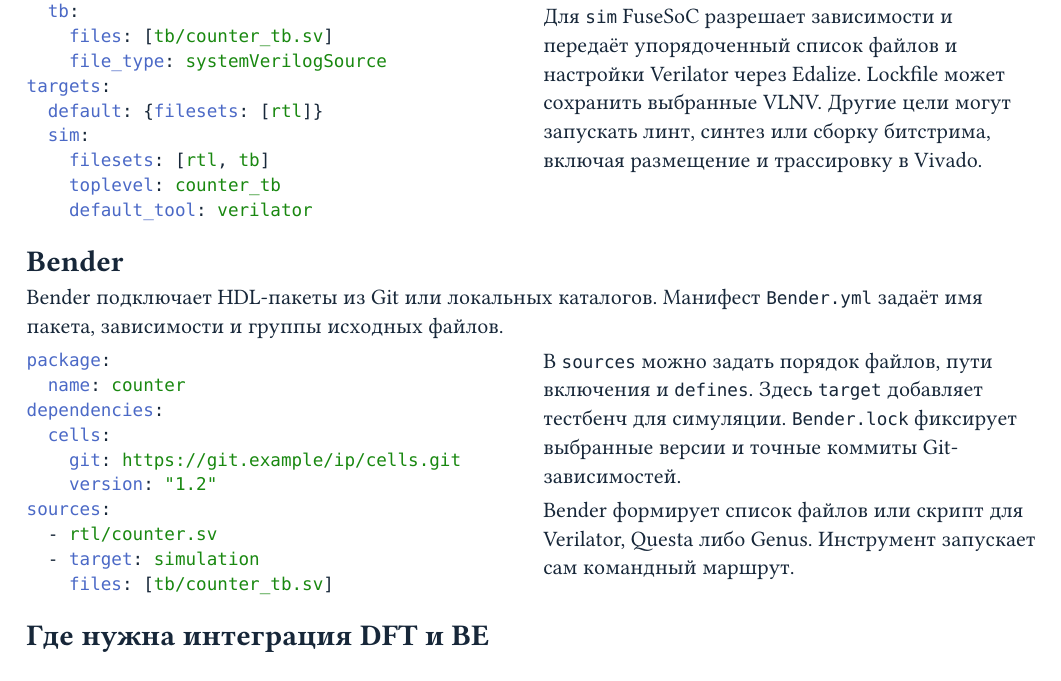
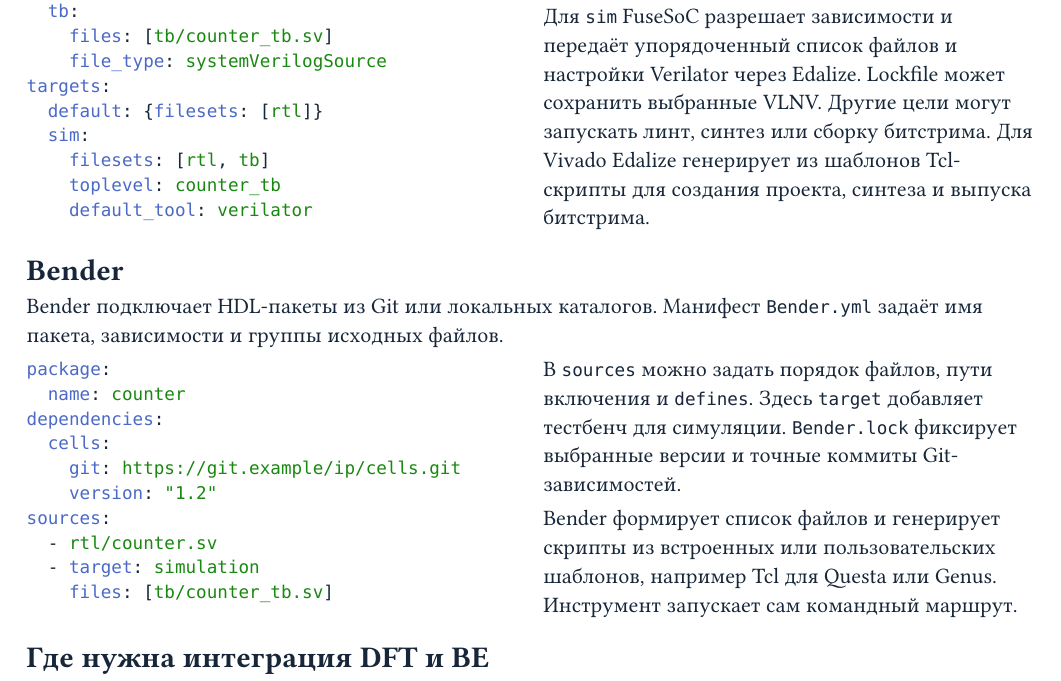
Before and after one commit to Bigyin1/CoreRef, a Typst document (docs/why-coreref.typ): part of page 4 of 4, cut so that both start at the same text. Compiled offline with Typst 0.15.

Commit message:
docs: describe EDA script templates in FuseSoC and Bender

```diff
--- a/docs/why-coreref.typ
+++ b/docs/why-coreref.typ
@@ -370,7 +370,8 @@
     Для `sim` FuseSoC разрешает зависимости и передаёт упорядоченный список
     файлов и настройки Verilator через Edalize. Lockfile может сохранить
     выбранные VLNV. Другие цели могут запускать линт, синтез или сборку
-    битстрима, включая размещение и трассировку в Vivado.
+    битстрима. Для Vivado Edalize генерирует из шаблонов Tcl-скрипты
+    для создания проекта, синтеза и выпуска битстрима.
   ],
 )
 
@@ -401,8 +402,9 @@
     Здесь `target` добавляет тестбенч для симуляции. `Bender.lock` фиксирует
     выбранные версии и точные коммиты Git-зависимостей.
 
-    Bender формирует список файлов или скрипт для Verilator, Questa либо
-    Genus. Инструмент запускает сам командный маршрут.
+    Bender формирует список файлов и генерирует скрипты из встроенных
+    или пользовательских шаблонов, например Tcl для Questa или Genus.
+    Инструмент запускает сам командный маршрут.
   ],
 )
 
```
